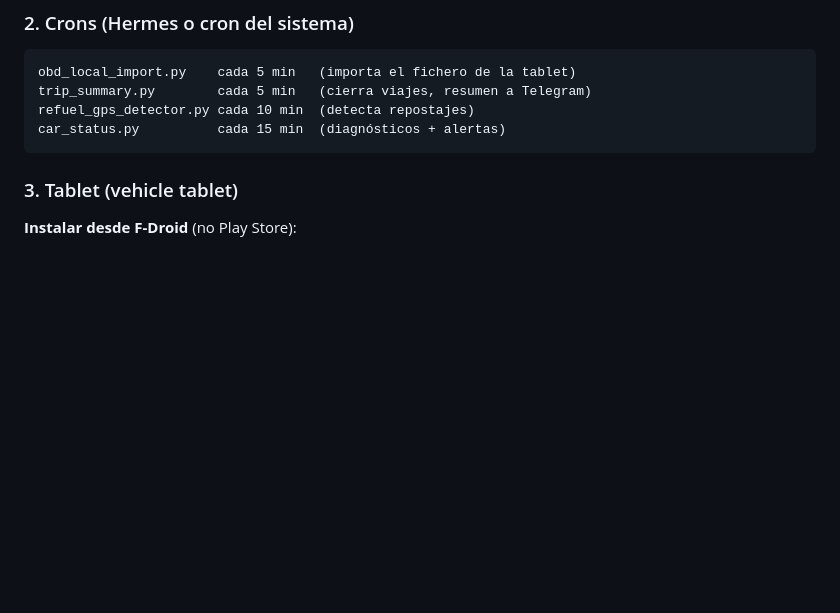
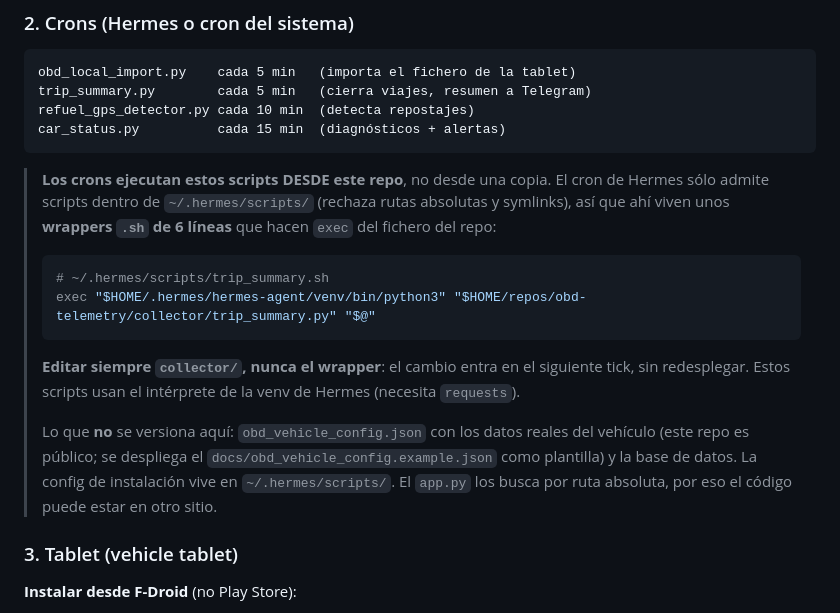
Before and after one commit to josecarlosnieto91/obd-telemetry, a Markdown page: README.md, the part around the change. GitHub-like rendering; blank space fills up the shorter version.

Commit message:
docs: los crons ejecutan los scripts desde el repo (wrappers en el workspace)
El cron de Hermes solo admite scripts dentro de ~/.hermes/scripts/ (rechaza rutas
absolutas y symlinks), asi que ahi viven wrappers .sh de 6 lineas que hacen exec
del fichero de collector/. Se documenta el patron, el interprete (venv de Hermes,
necesita requests) y lo que NO se versiona: obd_vehicle_config.json con los datos
reales del vehiculo (el repo es publico) y la base de datos.

````diff
--- a/README.md
+++ b/README.md
@@ -181,6 +181,23 @@ refuel_gps_detector.py cada 10 min  (detecta repostajes)
 car_status.py          cada 15 min  (diagnósticos + alertas)
 ```
 
+> **Los crons ejecutan estos scripts DESDE este repo**, no desde una copia. El cron de Hermes
+> sólo admite scripts dentro de `~/.hermes/scripts/` (rechaza rutas absolutas y symlinks), así
+> que ahí viven unos **wrappers `.sh` de 6 líneas** que hacen `exec` del fichero del repo:
+>
+> ```bash
+> # ~/.hermes/scripts/trip_summary.sh
+> exec "$HOME/.hermes/hermes-agent/venv/bin/python3" "$HOME/repos/obd-telemetry/collector/trip_summary.py" "$@"
+> ```
+>
+> **Editar siempre `collector/`, nunca el wrapper**: el cambio entra en el siguiente tick, sin
+> redesplegar. Estos scripts usan el intérprete de la venv de Hermes (necesita `requests`).
+>
+> Lo que **no** se versiona aquí: `obd_vehicle_config.json` con los datos reales del vehículo
+> (este repo es público; se despliega el `docs/obd_vehicle_config.example.json` como plantilla)
+> y la base de datos. La config de instalación vive en `~/.hermes/scripts/`. El `app.py` los
+> busca por ruta absoluta, por eso el código puede estar en otro sitio.
+
 ### 3. Tablet (vehicle tablet)
 
 **Instalar desde F-Droid** (no Play Store):
````
